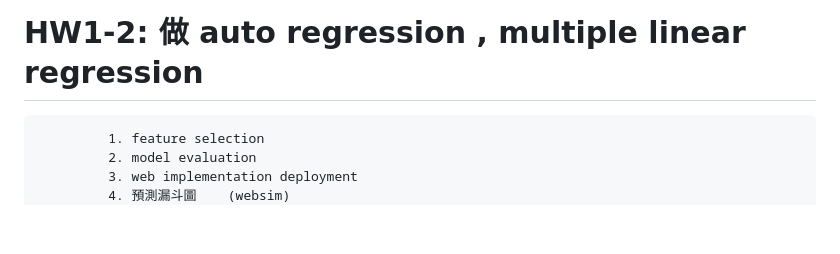
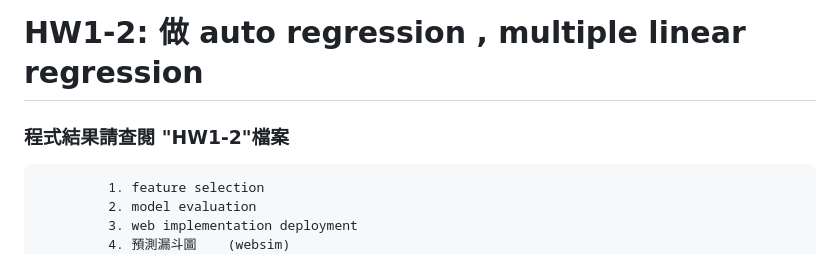
Before and after one commit to HuiChenHuang/AIOT_class1, a Markdown page: README.md, the part around the change. Drawn GitHub-style; blank space fills up the shorter version.

```diff
--- a/README.md
+++ b/README.md
@@ -122,6 +122,7 @@ streamlit run test.py
 This Streamlit application provides an interactive and intuitive way to explore linear regression by allowing users to control the key parameters, generate synthetic data, train a model, and visualize the results. The inclusion of real-time feedback with evaluation metrics and plotting ensures that users can quickly assess the performance of the model.
 
 # HW1-2: 做 auto regression , multiple linear regression
+### 程式結果請查閱 "HW1-2"檔案
              1. feature selection
              2. model evaluation
              3. web implementation deployment
```
